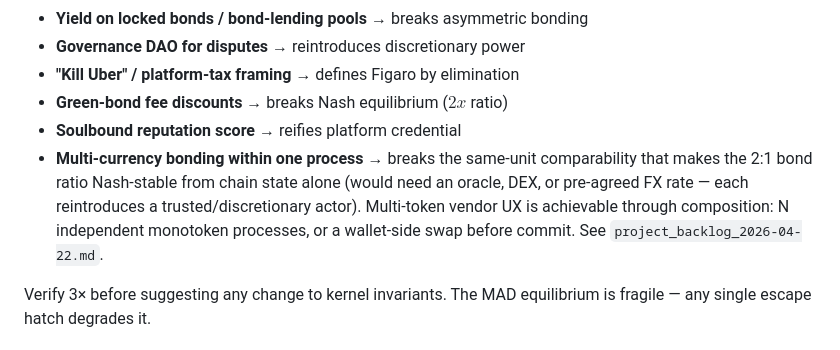
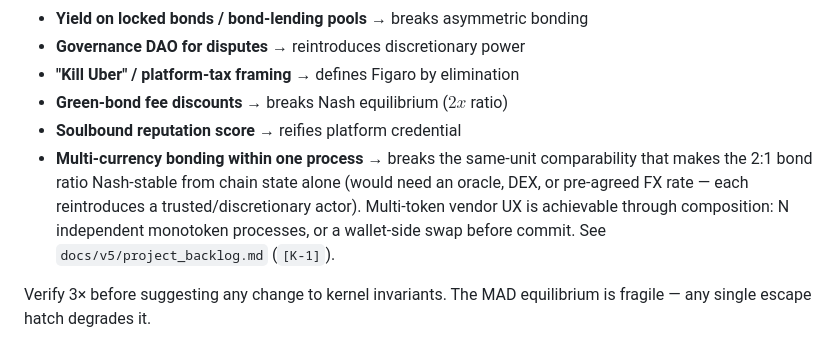
Before and after one commit to figaro-protocol/Figaro, a Markdown page: CLAUDE.md, the part around the change. Drawn GitHub-style.

```diff
--- a/CLAUDE.md
+++ b/CLAUDE.md
@@ -80,7 +80,7 @@ These each break a specific protocol property:
 - **"Kill Uber" / platform-tax framing** → defines Figaro by elimination
 - **Green-bond fee discounts** → breaks Nash equilibrium ($2x$ ratio)
 - **Soulbound reputation score** → reifies platform credential
-- **Multi-currency bonding within one process** → breaks the same-unit comparability that makes the 2:1 bond ratio Nash-stable from chain state alone (would need an oracle, DEX, or pre-agreed FX rate — each reintroduces a trusted/discretionary actor). Multi-token vendor UX is achievable through composition: N independent monotoken processes, or a wallet-side swap before commit. See `project_backlog_2026-04-22.md`.
+- **Multi-currency bonding within one process** → breaks the same-unit comparability that makes the 2:1 bond ratio Nash-stable from chain state alone (would need an oracle, DEX, or pre-agreed FX rate — each reintroduces a trusted/discretionary actor). Multi-token vendor UX is achievable through composition: N independent monotoken processes, or a wallet-side swap before commit. See `docs/v5/project_backlog.md` (`[K-1]`).
 
 Verify 3× before suggesting any change to kernel invariants.
 The MAD equilibrium is fragile — any single escape hatch degrades it.
```
Also changed, not shown: docs/v5/project_backlog.md (added, +56 -0 lines).
